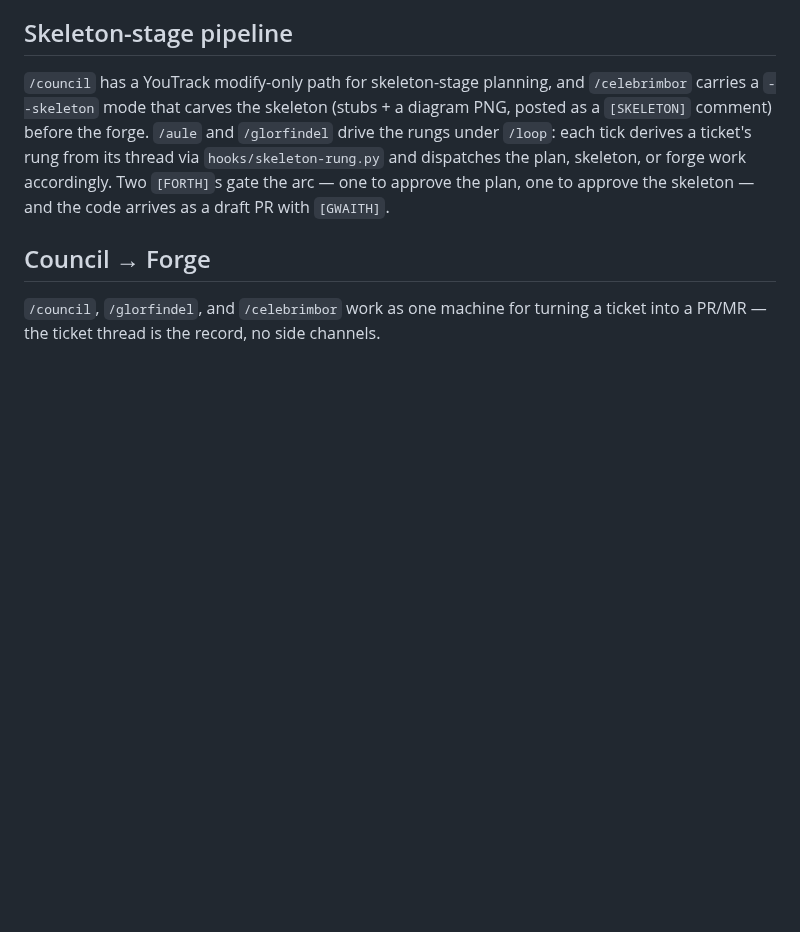
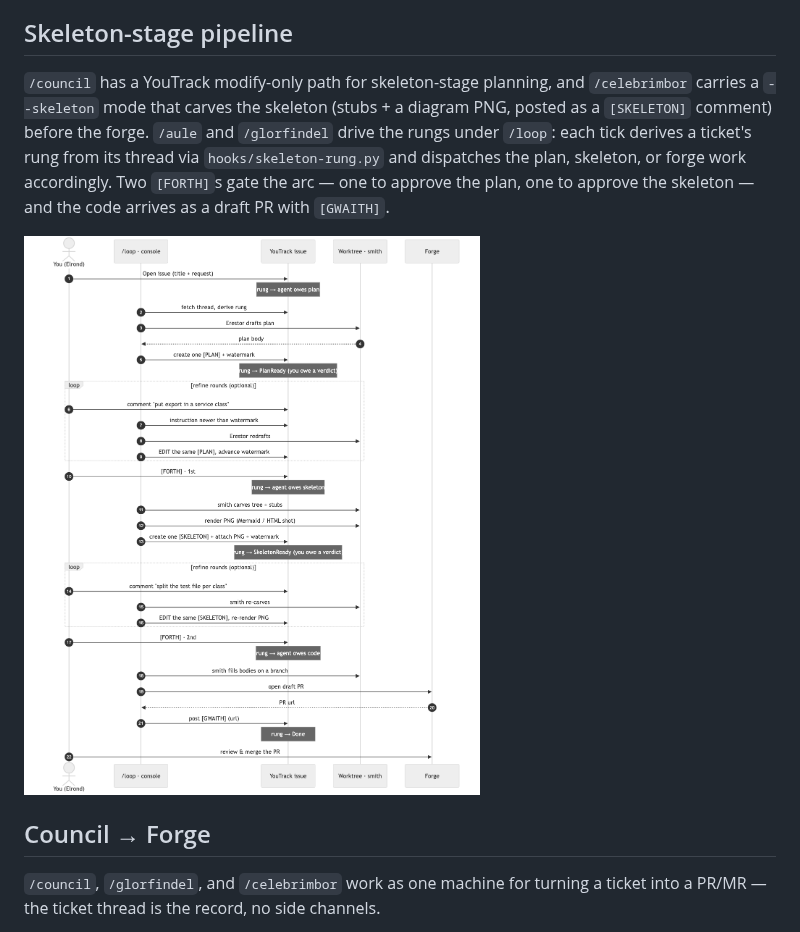
Before and after one commit to LarryHsiao/Skadi, a Markdown page: README.md, the part around the change. GitHub-like rendering; pictures changed too: docs/skeleton-stage-flow.png (added); blank space fills up the shorter version.

Commit message:
docs(readme): add the skeleton-stage working-flow diagram
Renders the sequence (blank issue → two [FORTH]s → merged PR) and embeds
it under the Skeleton-stage pipeline section.

Co-Authored-By: Claude Opus 4.8 <noreply@anthropic.com>

```diff
--- a/README.md
+++ b/README.md
@@ -95,6 +95,8 @@ My personal [Claude Code](https://docs.anthropic.com/en/docs/claude-code) config
 
 `/council` has a YouTrack modify-only path for skeleton-stage planning, and `/celebrimbor` carries a `--skeleton` mode that carves the skeleton (stubs + a diagram PNG, posted as a `[SKELETON]` comment) before the forge. `/aule` and `/glorfindel` drive the rungs under `/loop`: each tick derives a ticket's rung from its thread via `hooks/skeleton-rung.py` and dispatches the plan, skeleton, or forge work accordingly. Two `[FORTH]`s gate the arc — one to approve the plan, one to approve the skeleton — and the code arrives as a draft PR with `[GWAITH]`.
 
+![Skeleton stage — the working flow](docs/skeleton-stage-flow.png)
+
 ## Council → Forge
 
 `/council`, `/glorfindel`, and `/celebrimbor` work as one machine for turning a ticket into a PR/MR — the ticket thread is the record, no side channels.
```
